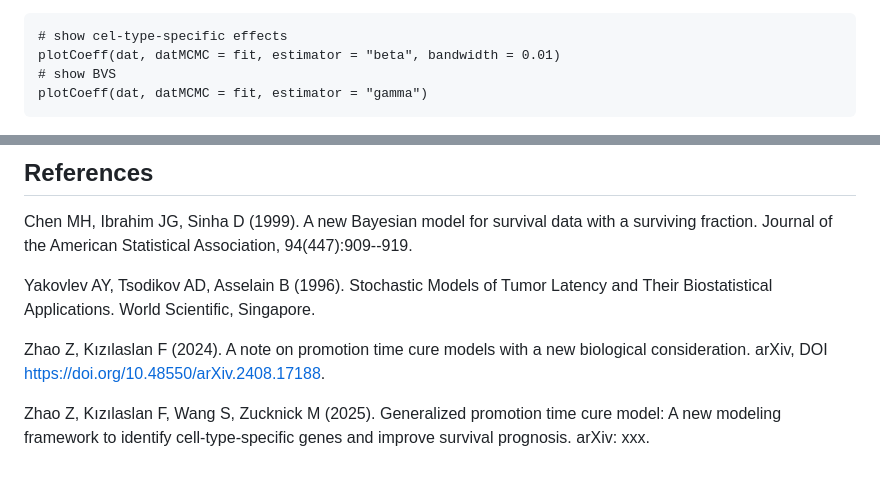
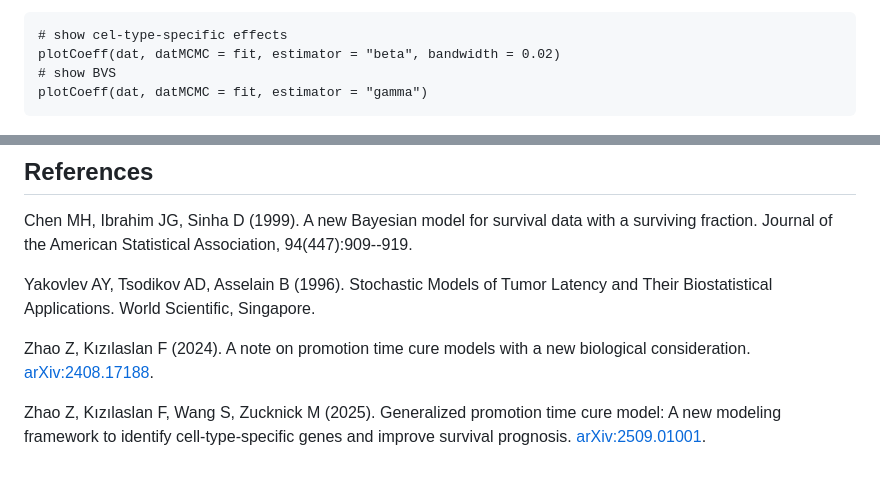
Before and after one commit to ocbe-uio/GPTCM, a Markdown page: README.md, 2 parts joined by grey strips. Rendered like a GitHub page.

Commit message:
add new preprint

````diff
--- a/README.md
+++ b/README.md
@@ -130,7 +130,7 @@ The following figure shows the posterior distributions of cell-type-specific eff
 
 ```{r}
 # show cel-type-specific effects
-plotCoeff(dat, datMCMC = fit, estimator = "beta", bandwidth = 0.01)
+plotCoeff(dat, datMCMC = fit, estimator = "beta", bandwidth = 0.02)
 # show BVS
 plotCoeff(dat, datMCMC = fit, estimator = "gamma")
 ```
@@ -159,8 +159,7 @@ a surviving fraction. Journal of the American Statistical Association, 94(447):9
 Yakovlev AY, Tsodikov AD, Asselain B (1996). Stochastic Models of Tumor Latency and Their
 Biostatistical Applications. World Scientific, Singapore.
 
-Zhao Z, Kızılaslan F (2024). A note on promotion time cure models with a new biological consideration. arXiv,
-DOI https://doi.org/10.48550/arXiv.2408.17188.
+Zhao Z, Kızılaslan F (2024). A note on promotion time cure models with a new biological consideration. [arXiv:2408.17188](https://doi.org/10.48550/arXiv.2408.17188).
 
 
-Zhao Z, Kızılaslan F, Wang S, Zucknick M (2025). Generalized promotion time cure model: A new modeling framework to identify cell-type-specific genes and improve survival prognosis. arXiv: xxx.
+Zhao Z, Kızılaslan F, Wang S, Zucknick M (2025). Generalized promotion time cure model: A new modeling framework to identify cell-type-specific genes and improve survival prognosis. [arXiv:2509.01001](https://doi.org/10.48550/arXiv.2509.01001).
````
Also changed, not shown: other parts of README.md (+2 -2 lines).
